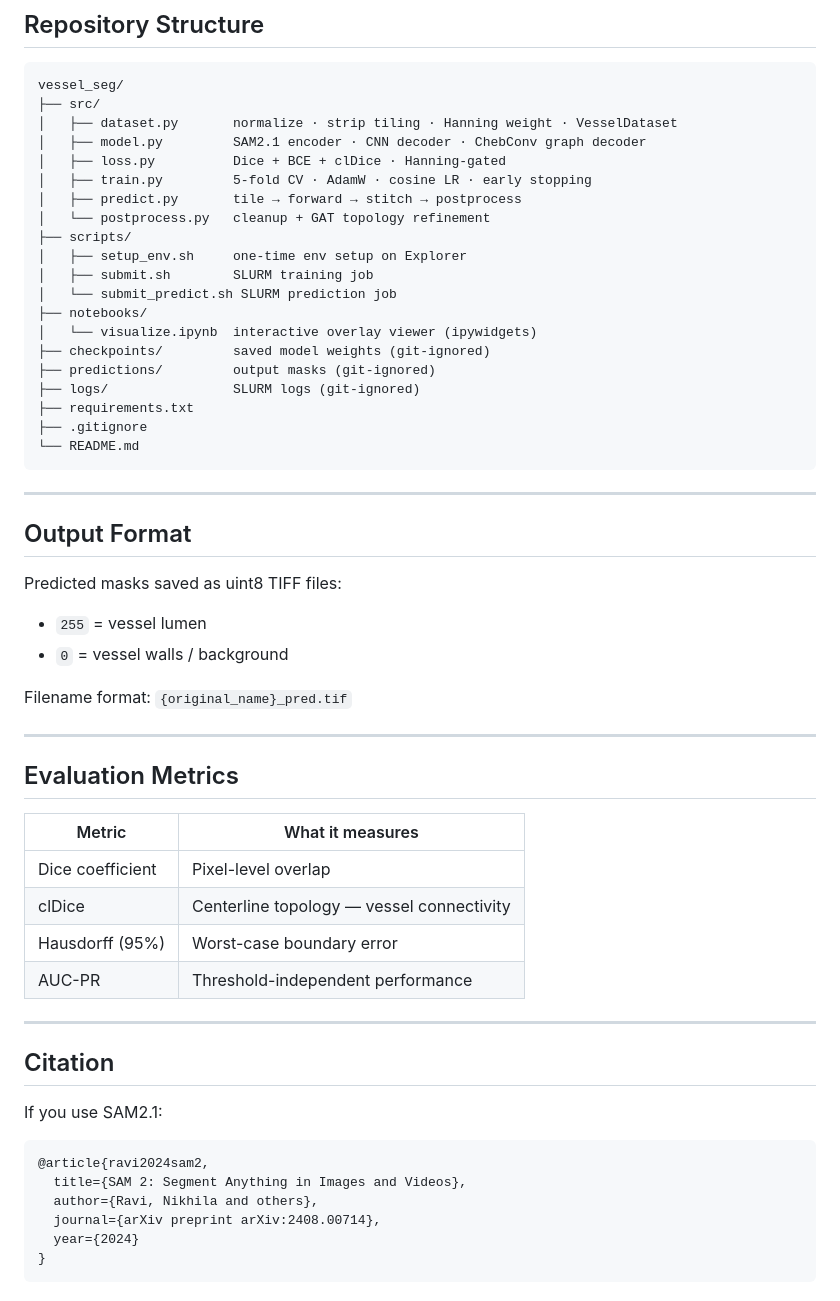
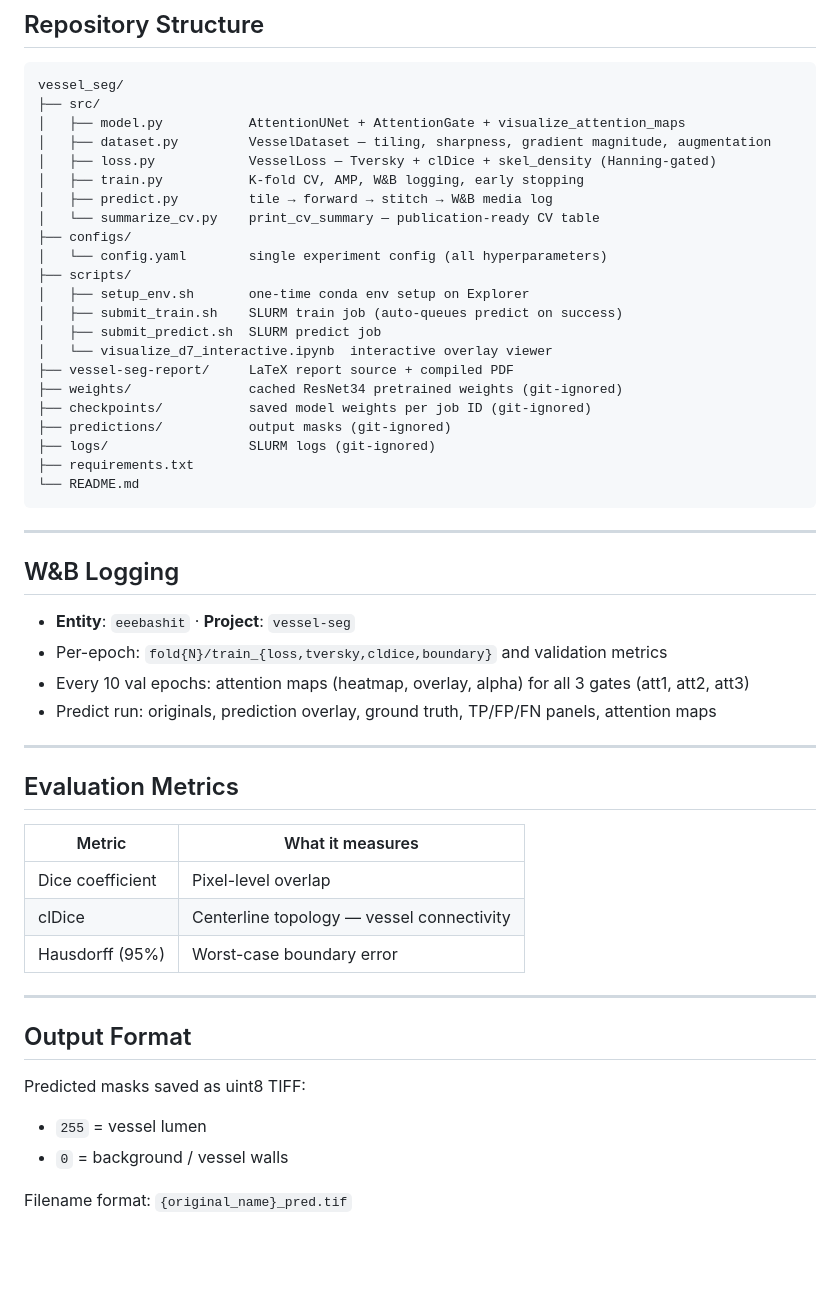
Before and after one commit to abdullah-al-bashit/vessel-seg, a Markdown page: README.md, the part around one of its changes. Drawn GitHub-style; blank space fills up the shorter version.

````diff
--- a/README.md
+++ b/README.md
@@ -159,35 +160,36 @@ tail -f logs/train_JOBID.out
 ```
 vessel_seg/
 ├── src/
-│   ├── dataset.py       normalize · strip tiling · Hanning weight · VesselDataset
-│   ├── model.py         SAM2.1 encoder · CNN decoder · ChebConv graph decoder
-│   ├── loss.py          Dice + BCE + clDice · Hanning-gated
-│   ├── train.py         5-fold CV · AdamW · cosine LR · early stopping
-│   ├── predict.py       tile → forward → stitch → postprocess
-│   └── postprocess.py   cleanup + GAT topology refinement
+│   ├── model.py           AttentionUNet + AttentionGate + visualize_attention_maps
+│   ├── dataset.py         VesselDataset — tiling, sharpness, gradient magnitude, augmentation
+│   ├── loss.py            VesselLoss — Tversky + clDice + skel_density (Hanning-gated)
+│   ├── train.py           K-fold CV, AMP, W&B logging, early stopping
+│   ├── predict.py         tile → forward → stitch → W&B media log
+│   └── summarize_cv.py    print_cv_summary — publication-ready CV table
+├── configs/
+│   └── config.yaml        single experiment config (all hyperparameters)
 ├── scripts/
-│   ├── setup_env.sh     one-time env setup on Explorer
-│   ├── submit.sh        SLURM training job
-│   └── submit_predict.sh SLURM prediction job
-├── notebooks/
-│   └── visualize.ipynb  interactive overlay viewer (ipywidgets)
-├── checkpoints/         saved model weights (git-ignored)
-├── predictions/         output masks (git-ignored)
-├── logs/                SLURM logs (git-ignored)
+│   ├── setup_env.sh       one-time conda env setup on Explorer
+│   ├── submit_train.sh    SLURM train job (auto-queues predict on success)
+│   ├── submit_predict.sh  SLURM predict job
+│   └── visualize_d7_interactive.ipynb  interactive overlay viewer
+├── vessel-seg-report/     LaTeX report source + compiled PDF
+├── weights/               cached ResNet34 pretrained weights (git-ignored)
+├── checkpoints/           saved model weights per job ID (git-ignored)
+├── predictions/           output masks (git-ignored)
+├── logs/                  SLURM logs (git-ignored)
 ├── requirements.txt
-├── .gitignore
 └── README.md
 ```
 
 ---
 
-## Output Format
+## W&B Logging
 
-Predicted masks saved as uint8 TIFF files:
-- `255` = vessel lumen
-- `0` = vessel walls / background
-
-Filename format: `{original_name}_pred.tif`
+- **Entity**: `eeebashit` · **Project**: `vessel-seg`
+- Per-epoch: `fold{N}/train_{loss,tversky,cldice,boundary}` and validation metrics
+- Every 10 val epochs: attention maps (heatmap, overlay, alpha) for all 3 gates (att1, att2, att3)
+- Predict run: originals, prediction overlay, ground truth, TP/FP/FN panels, attention maps
 
 ---
 
@@ -198,18 +200,13 @@ Filename format: `{original_name}_pred.tif`
 | Dice coefficient | Pixel-level overlap |
 | clDice | Centerline topology — vessel connectivity |
 | Hausdorff (95%) | Worst-case boundary error |
-| AUC-PR | Threshold-independent performance |
 
 ---
 
-## Citation
+## Output Format
 
-If you use SAM2.1:
-```bibtex
-@article{ravi2024sam2,
-  title={SAM 2: Segment Anything in Images and Videos},
-  author={Ravi, Nikhila and others},
-  journal={arXiv preprint arXiv:2408.00714},
-  year={2024}
-}
-```
+Predicted masks saved as uint8 TIFF:
+- `255` = vessel lumen
+- `0` = background / vessel walls
+
+Filename format: `{original_name}_pred.tif`
````
Also changed, not shown: other parts of README.md (+87 -86 lines).
